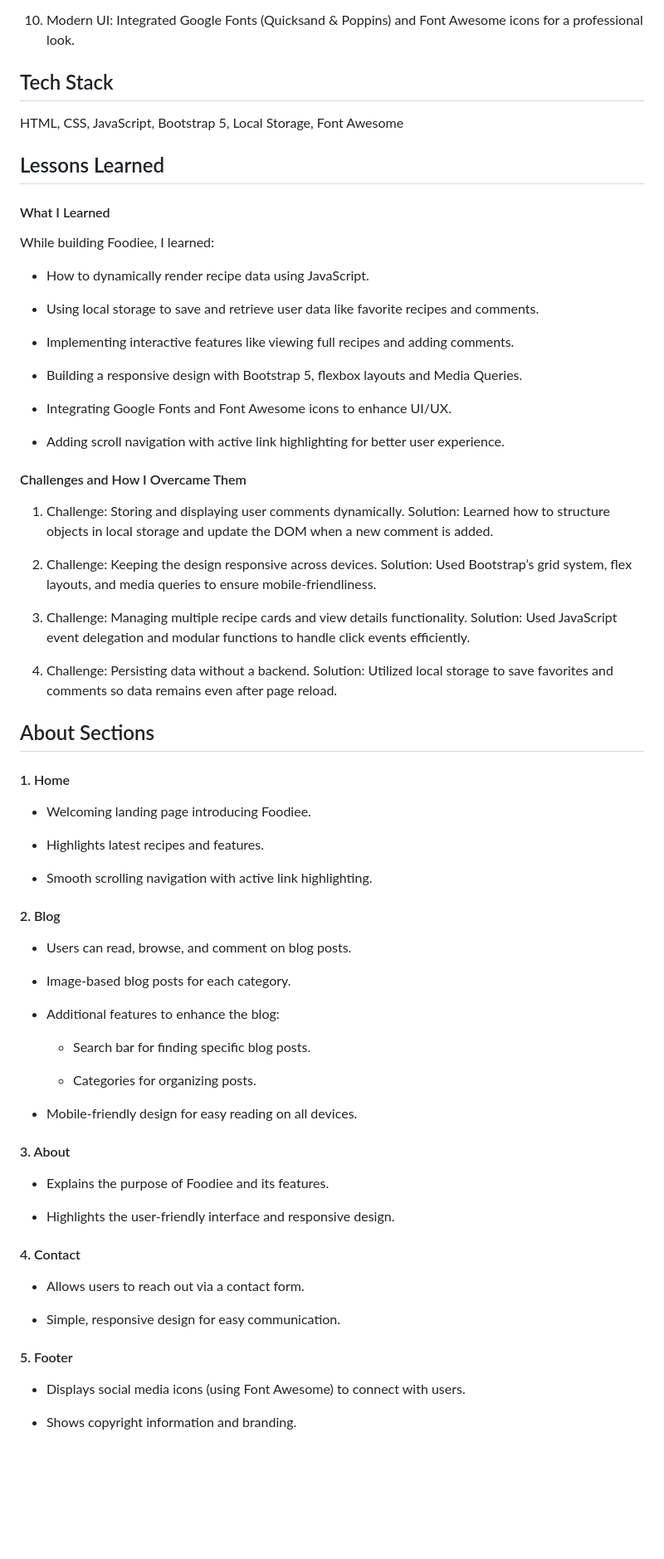
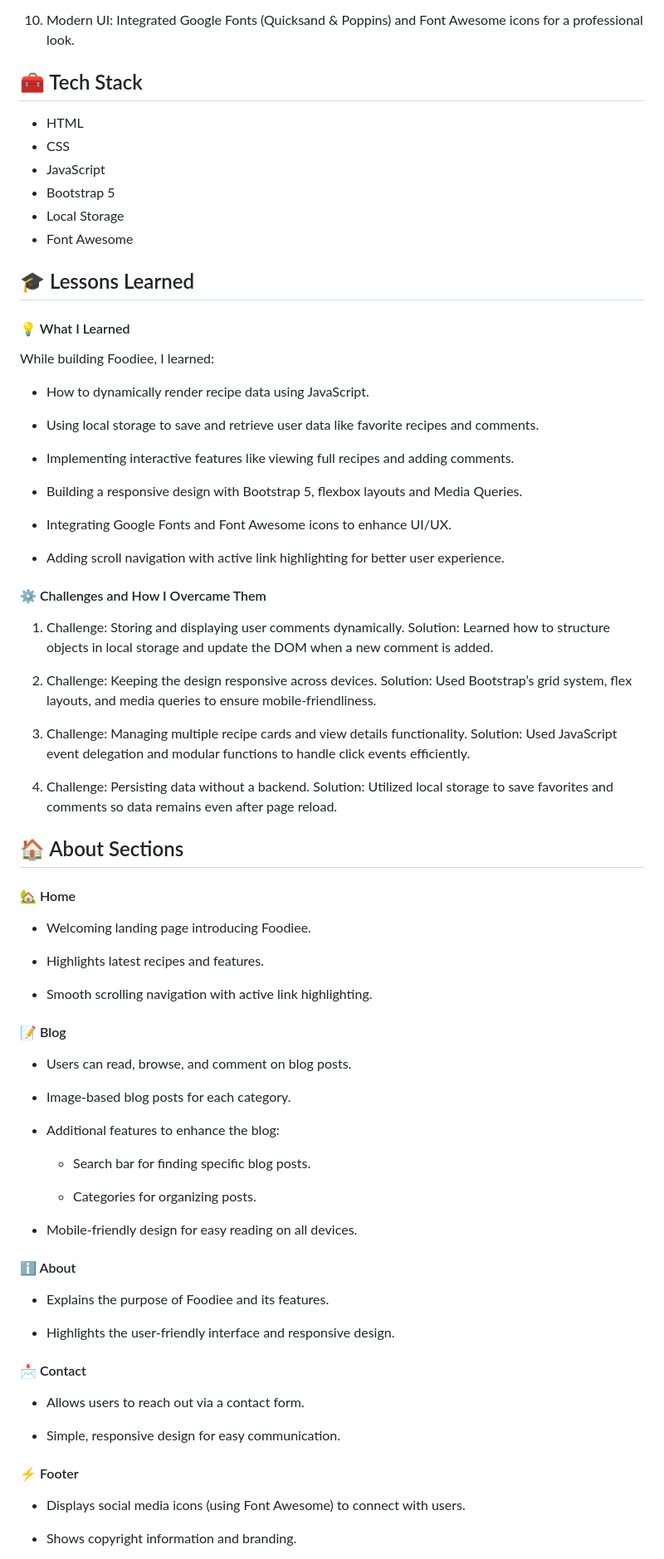
Before and after one commit to pritikandalkar-dev/Blog-Website, a Markdown page: README.md, the part around the change printed below. Shown: that part at 83% size. Drawn GitHub-style; blank space fills up the shorter version.

```diff
--- a/README.md
+++ b/README.md
@@ -26,13 +26,18 @@
 10. Modern UI: Integrated Google Fonts (Quicksand & Poppins) and Font Awesome icons for a professional look.
 
 
-## Tech Stack
+##  🧰 Tech Stack
 
-HTML, CSS, JavaScript, Bootstrap 5, Local Storage, Font Awesome
+- HTML
+- CSS
+- JavaScript
+- Bootstrap 5
+- Local Storage
+- Font Awesome
 
-## Lessons Learned
+##  🎓 Lessons Learned
 
-#### What I Learned
+####  💡 What I Learned
 
 While building Foodiee, I learned:
 
@@ -48,7 +53,7 @@ While building Foodiee, I learned:
 
 - Adding scroll navigation with active link highlighting for better user experience.
 
-#### Challenges and How I Overcame Them
+#### ⚙️ Challenges and How I Overcame Them
 
 1. Challenge: Storing and displaying user comments dynamically.
 Solution: Learned how to structure objects in local storage and update the DOM when a new comment is added.
@@ -63,8 +68,8 @@ Solution: Used JavaScript event delegation and modular functions to handle click
 Solution: Utilized local storage to save favorites and comments so data remains even after page reload.
 
 
-## About Sections
-#### 1. Home
+##  🏠 About Sections
+####  🏡 Home
 
 - Welcoming landing page introducing Foodiee.
 
@@ -72,7 +77,7 @@ Solution: Utilized local storage to save favorites and comments so data remains
 
 - Smooth scrolling navigation with active link highlighting.
 
-#### 2. Blog
+####  📝 Blog
 
 - Users can read, browse, and comment on blog posts.
 
@@ -86,19 +91,19 @@ Solution: Utilized local storage to save favorites and comments so data remains
 
 - Mobile-friendly design for easy reading on all devices.
 
-#### 3. About
+#### ℹ️ About
 
 - Explains the purpose of Foodiee and its features.
 
 - Highlights the user-friendly interface and responsive design.
 
-#### 4. Contact
+#### 📩 Contact
 
 - Allows users to reach out via a contact form.
 
 - Simple, responsive design for easy communication.
 
-#### 5. Footer
+#### ⚡ Footer
 
 - Displays social media icons (using Font Awesome) to connect with users.
 
```
Also changed, not shown: other parts of README.md (+15 -7 lines).
